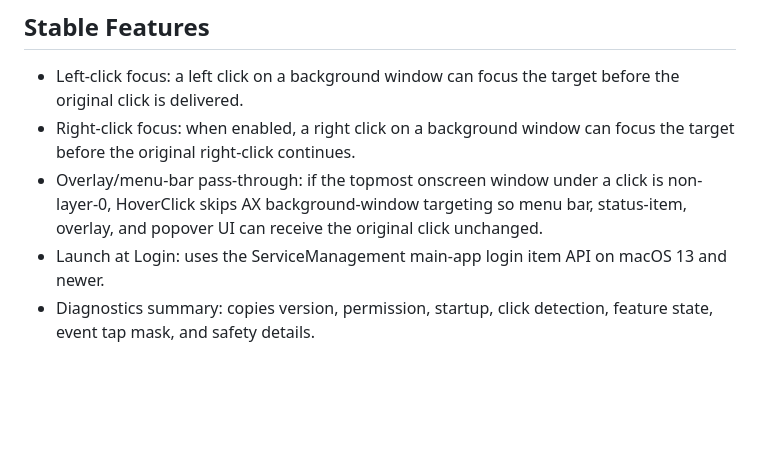
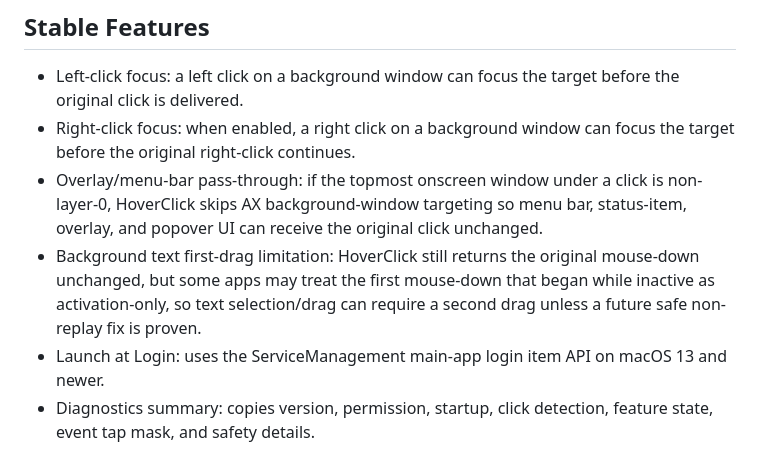
Before and after one commit to gergoterek/HoverClick, a Markdown page: docs/CURRENT_STATE.md, the part around the change. GitHub-like rendering; blank space fills up the shorter version.

```diff
--- a/docs/CURRENT_STATE.md
+++ b/docs/CURRENT_STATE.md
@@ -45,6 +45,7 @@
 - Left-click focus: a left click on a background window can focus the target before the original click is delivered.
 - Right-click focus: when enabled, a right click on a background window can focus the target before the original right-click continues.
 - Overlay/menu-bar pass-through: if the topmost onscreen window under a click is non-layer-0, HoverClick skips AX background-window targeting so menu bar, status-item, overlay, and popover UI can receive the original click unchanged.
+- Background text first-drag limitation: HoverClick still returns the original mouse-down unchanged, but some apps may treat the first mouse-down that began while inactive as activation-only, so text selection/drag can require a second drag unless a future safe non-replay fix is proven.
 - Launch at Login: uses the ServiceManagement main-app login item API on macOS 13 and newer.
 - Diagnostics summary: copies version, permission, startup, click detection, feature state, event tap mask, and safety details.
 - Accessibility onboarding: available from `Permissions & Startup` > `Open Accessibility Settings`.
```
Also changed, not shown: docs/TEST_MATRIX.md (+2 -0 lines).
